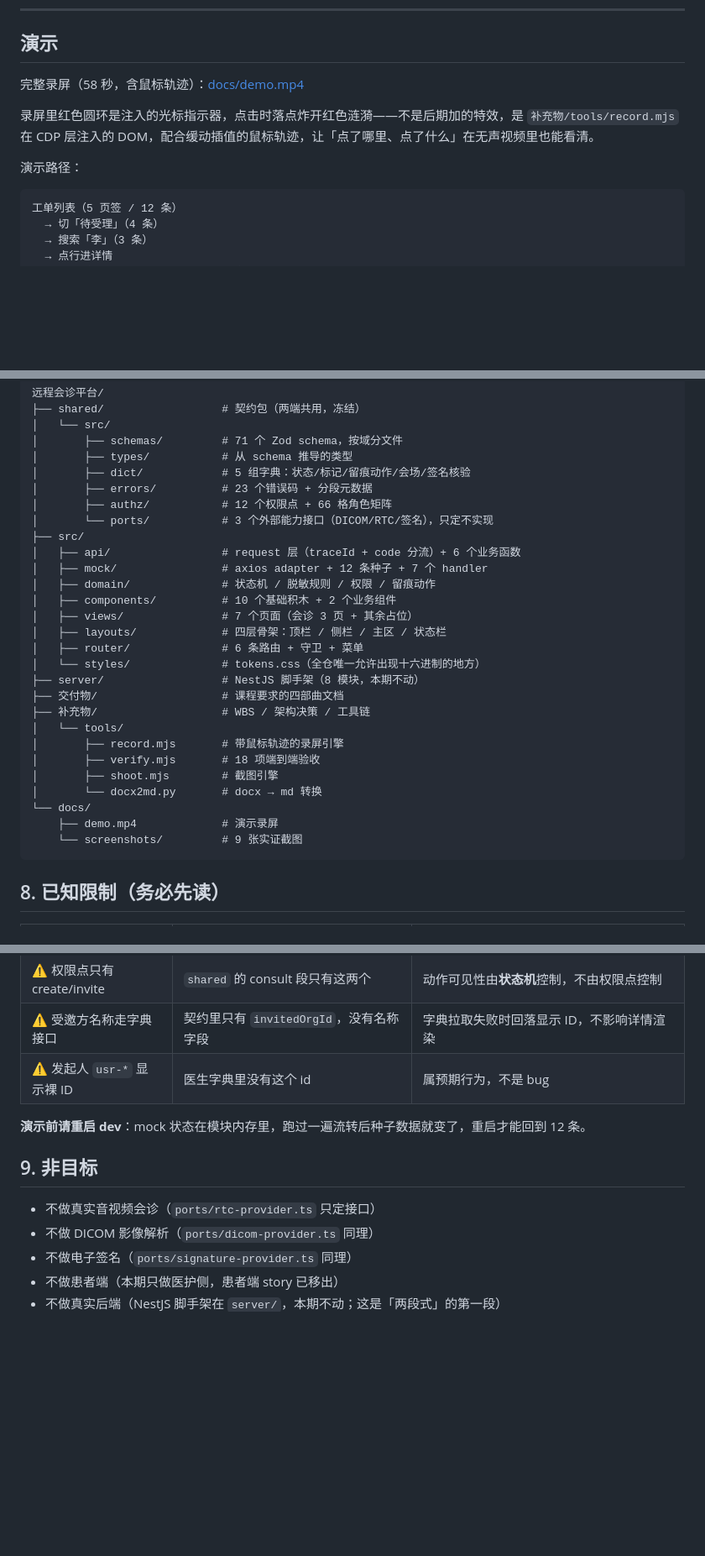
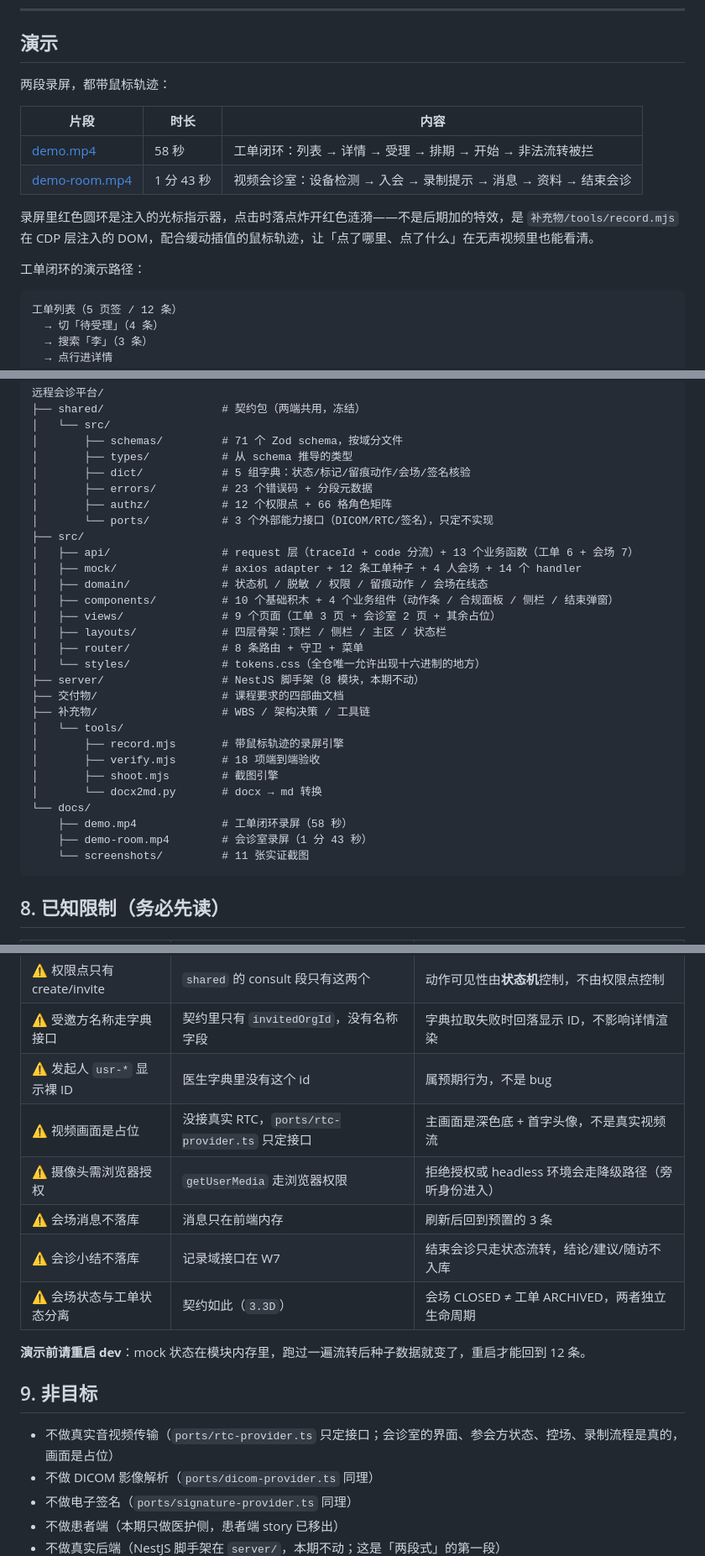
Before and after one commit to ZhenSiRong/remote-consultation-platform, a Markdown page: README.md, 3 parts joined by grey strips. Shown at 84% size. GitHub-like rendering; blank space fills up the shorter version.

````diff
--- a/README.md
+++ b/README.md
@@ -8,11 +8,16 @@
 
 ## 演示
 
-完整录屏（58 秒，含鼠标轨迹）：[docs/demo.mp4](https://cdn.jsdelivr.net/gh/ZhenSiRong/remote-consultation-platform@master/docs/demo.mp4)
+两段录屏，都带鼠标轨迹：
+
+| 片段 | 时长 | 内容 |
+|---|---|---|
+| [demo.mp4](https://cdn.jsdelivr.net/gh/ZhenSiRong/remote-consultation-platform@master/docs/demo.mp4) | 58 秒 | 工单闭环：列表 → 详情 → 受理 → 排期 → 开始 → 非法流转被拦 |
+| [demo-room.mp4](https://cdn.jsdelivr.net/gh/ZhenSiRong/remote-consultation-platform@master/docs/demo-room.mp4) | 1 分 43 秒 | 视频会诊室：设备检测 → 入会 → 录制提示 → 消息 → 资料 → 结束会诊 |
 
 录屏里红色圆环是注入的光标指示器，点击时落点炸开红色涟漪——不是后期加的特效，是 `补充物/tools/record.mjs` 在 CDP 层注入的 DOM，配合缓动插值的鼠标轨迹，让「点了哪里、点了什么」在无声视频里也能看清。
 
-演示路径：
+工单闭环的演示路径：
 
 ```
 工单列表（5 页签 / 12 条）
@@ -191,13 +228,13 @@ HTTP 状态码只承载传输与会话层语义（401/403/429/5xx），**业务
 │       ├── authz/           # 12 个权限点 + 66 格角色矩阵
 │       └── ports/           # 3 个外部能力接口（DICOM/RTC/签名），只定不实现
 ├── src/
-│   ├── api/                 # request 层（traceId + code 分流）+ 6 个业务函数
-│   ├── mock/                # axios adapter + 12 条种子 + 7 个 handler
-│   ├── domain/              # 状态机 / 脱敏规则 / 权限 / 留痕动作
-│   ├── components/          # 10 个基础积木 + 2 个业务组件
-│   ├── views/               # 7 个页面（会诊 3 页 + 其余占位）
+│   ├── api/                 # request 层（traceId + code 分流）+ 13 个业务函数（工单 6 + 会场 7）
+│   ├── mock/                # axios adapter + 12 条工单种子 + 4 人会场 + 14 个 handler
+│   ├── domain/              # 状态机 / 脱敏 / 权限 / 留痕动作 / 会场在线态
+│   ├── components/          # 10 个基础积木 + 4 个业务组件（动作条 / 合规面板 / 侧栏 / 结束弹窗）
+│   ├── views/               # 9 个页面（工单 3 页 + 会诊室 2 页 + 其余占位）
 │   ├── layouts/             # 四层骨架：顶栏 / 侧栏 / 主区 / 状态栏
-│   ├── router/              # 6 条路由 + 守卫 + 菜单
+│   ├── router/              # 8 条路由 + 守卫 + 菜单
 │   └── styles/              # tokens.css（全仓唯一允许出现十六进制的地方）
 ├── server/                  # NestJS 脚手架（8 模块，本期不动）
 ├── 交付物/                   # 课程要求的四部曲文档
@@ -208,8 +245,9 @@ HTTP 状态码只承载传输与会话层语义（401/403/429/5xx），**业务
 │       ├── shoot.mjs        # 截图引擎
 │       └── docx2md.py       # docx → md 转换
 └── docs/
-    ├── demo.mp4             # 演示录屏
-    └── screenshots/         # 9 张实证截图
+    ├── demo.mp4             # 工单闭环录屏（58 秒）
+    ├── demo-room.mp4        # 会诊室录屏（1 分 43 秒）
+    └── screenshots/         # 11 张实证截图
 ```
 
 ## 8. 已知限制（务必先读）
@@ -224,12 +262,17 @@ HTTP 状态码只承载传输与会话层语义（401/403/429/5xx），**业务
 | ⚠️ 权限点只有 create/invite | `shared` 的 consult 段只有这两个 | 动作可见性由**状态机**控制，不由权限点控制 |
 | ⚠️ 受邀方名称走字典接口 | 契约里只有 `invitedOrgId`，没有名称字段 | 字典拉取失败时回落显示 ID，不影响详情渲染 |
 | ⚠️ 发起人 `usr-*` 显示裸 ID | 医生字典里没有这个 id | 属预期行为，不是 bug |
+| ⚠️ 视频画面是占位 | 没接真实 RTC，`ports/rtc-provider.ts` 只定接口 | 主画面是深色底 + 首字头像，不是真实视频流 |
+| ⚠️ 摄像头需浏览器授权 | `getUserMedia` 走浏览器权限 | 拒绝授权或 headless 环境会走降级路径（旁听身份进入） |
+| ⚠️ 会场消息不落库 | 消息只在前端内存 | 刷新后回到预置的 3 条 |
+| ⚠️ 会诊小结不落库 | 记录域接口在 W7 | 结束会诊只走状态流转，结论/建议/随访不入库 |
+| ⚠️ 会场状态与工单状态分离 | 契约如此（`3.3D`） | 会场 CLOSED ≠ 工单 ARCHIVED，两者独立生命周期 |
 
 **演示前请重启 dev**：mock 状态在模块内存里，跑过一遍流转后种子数据就变了，重启才能回到 12 条。
 
 ## 9. 非目标
 
-- 不做真实音视频会诊（`ports/rtc-provider.ts` 只定接口）
+- 不做真实音视频传输（`ports/rtc-provider.ts` 只定接口；会诊室的界面、参会方状态、控场、录制流程是真的，画面是占位）
 - 不做 DICOM 影像解析（`ports/dicom-provider.ts` 同理）
 - 不做电子签名（`ports/signature-provider.ts` 同理）
 - 不做患者端（本期只做医护侧，患者端 story 已移出）
````
Also changed, not shown: other parts of README.md (+33 -1 lines), docs/screenshots/09-room-precheck.png (added), docs/screenshots/10-room-main.png (added), docs/screenshots/11-room-end.png (added), 13 other files.
